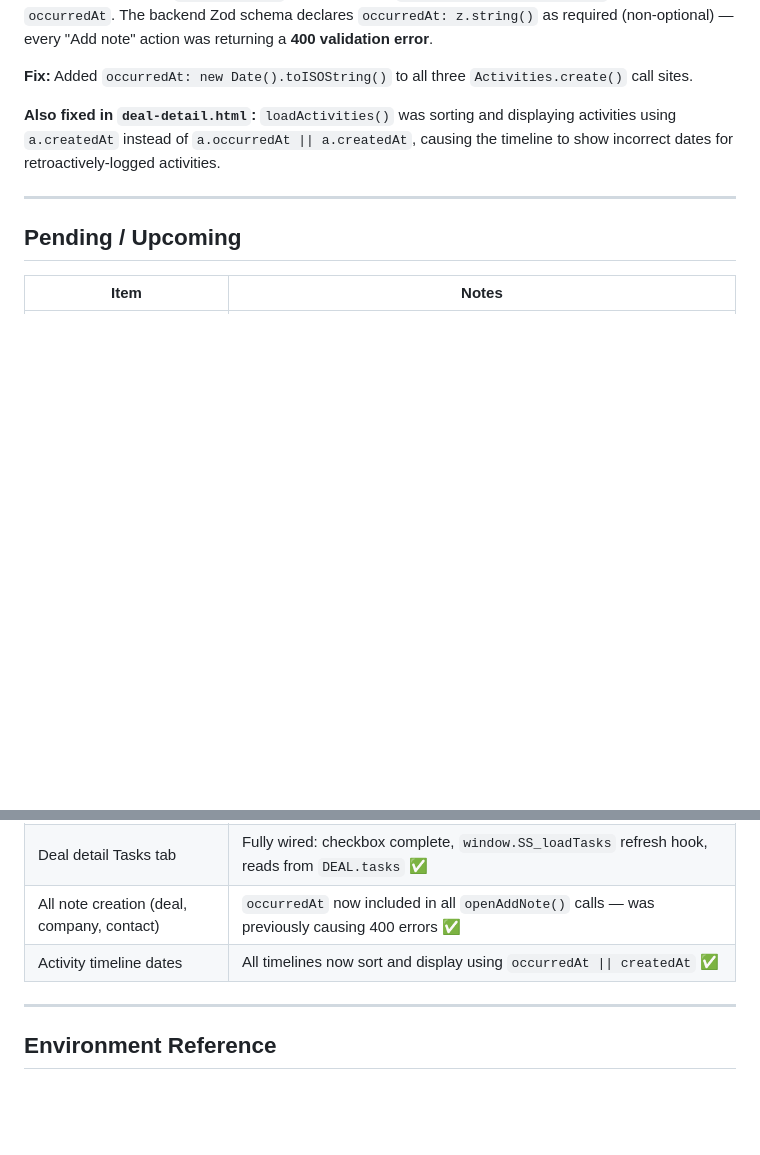
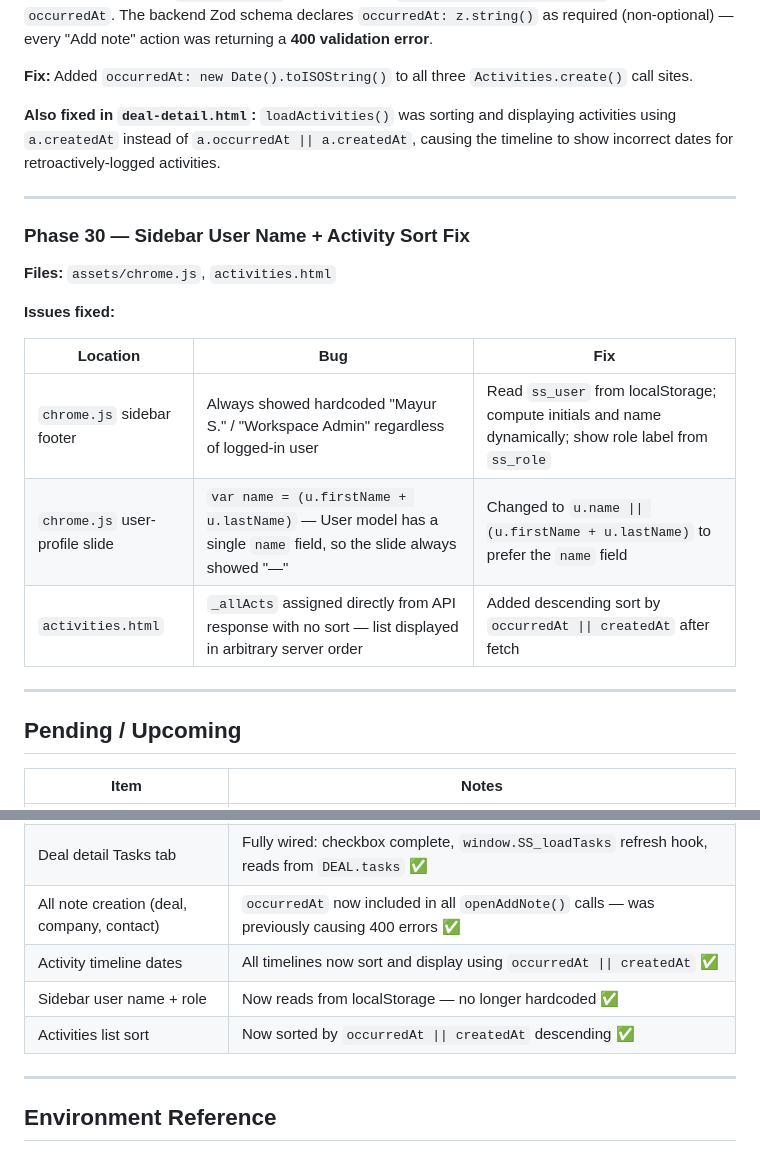
Before and after one commit to moneyshh0007/smartSenseCRM-frontend, a Markdown page: OPENSPEC_EXECUTION_LOG.md, 2 parts joined by grey strips. Drawn GitHub-style; blank space fills up the shorter version.

Commit message:
docs: update execution log through Phase 30
Co-Authored-By: Claude Sonnet 4.6 <noreply@anthropic.com>

```diff
--- a/OPENSPEC_EXECUTION_LOG.md
+++ b/OPENSPEC_EXECUTION_LOG.md
@@ -818,6 +818,20 @@ getJob(jobId)
 
 ---
 
+### Phase 30 — Sidebar User Name + Activity Sort Fix
+
+**Files:** `assets/chrome.js`, `activities.html`
+
+**Issues fixed:**
+
+| Location | Bug | Fix |
+|----------|-----|-----|
+| `chrome.js` sidebar footer | Always showed hardcoded "Mayur S." / "Workspace Admin" regardless of logged-in user | Read `ss_user` from localStorage; compute initials and name dynamically; show role label from `ss_role` |
+| `chrome.js` user-profile slide | `var name = (u.firstName + u.lastName)` — User model has a single `name` field, so the slide always showed "—" | Changed to `u.name \|\| (u.firstName + u.lastName)` to prefer the `name` field |
+| `activities.html` | `_allActs` assigned directly from API response with no sort — list displayed in arbitrary server order | Added descending sort by `occurredAt \|\| createdAt` after fetch |
+
+---
+
 ## Pending / Upcoming
 
 | Item | Notes |
@@ -830,6 +844,8 @@ getJob(jobId)
 | Deal detail Tasks tab | Fully wired: checkbox complete, `window.SS_loadTasks` refresh hook, reads from `DEAL.tasks` ✅ |
 | All note creation (deal, company, contact) | `occurredAt` now included in all `openAddNote()` calls — was previously causing 400 errors ✅ |
 | Activity timeline dates | All timelines now sort and display using `occurredAt \|\| createdAt` ✅ |
+| Sidebar user name + role | Now reads from localStorage — no longer hardcoded ✅ |
+| Activities list sort | Now sorted by `occurredAt \|\| createdAt` descending ✅ |
 
 ---
 
```
Also changed, not shown: other parts of OPENSPEC_EXECUTION_LOG.md (+1 -1 lines).
